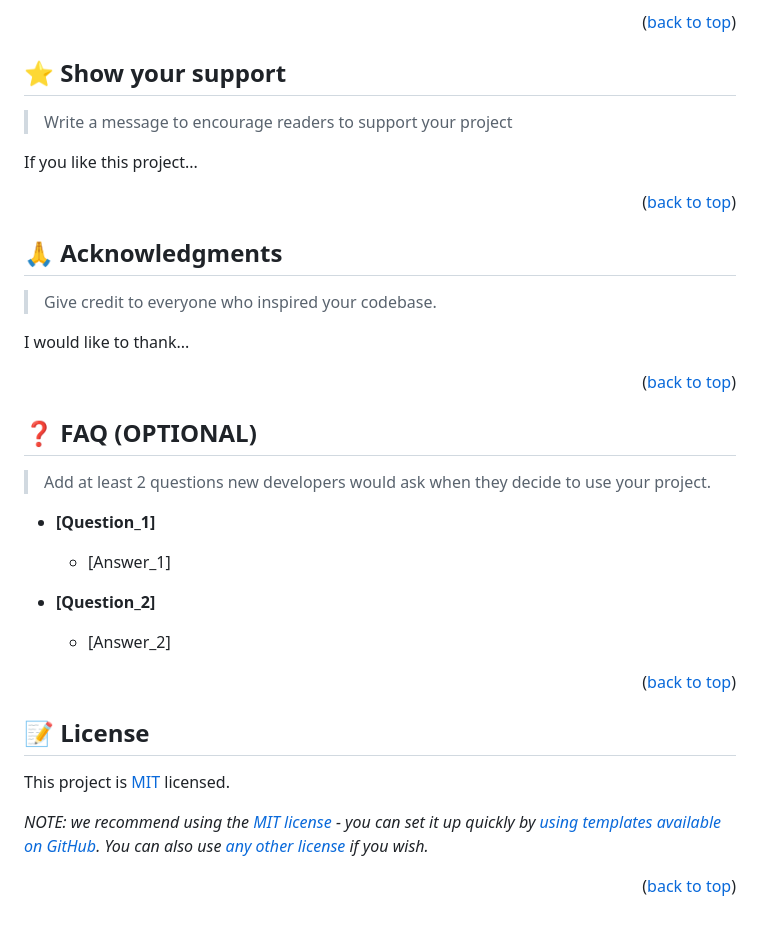
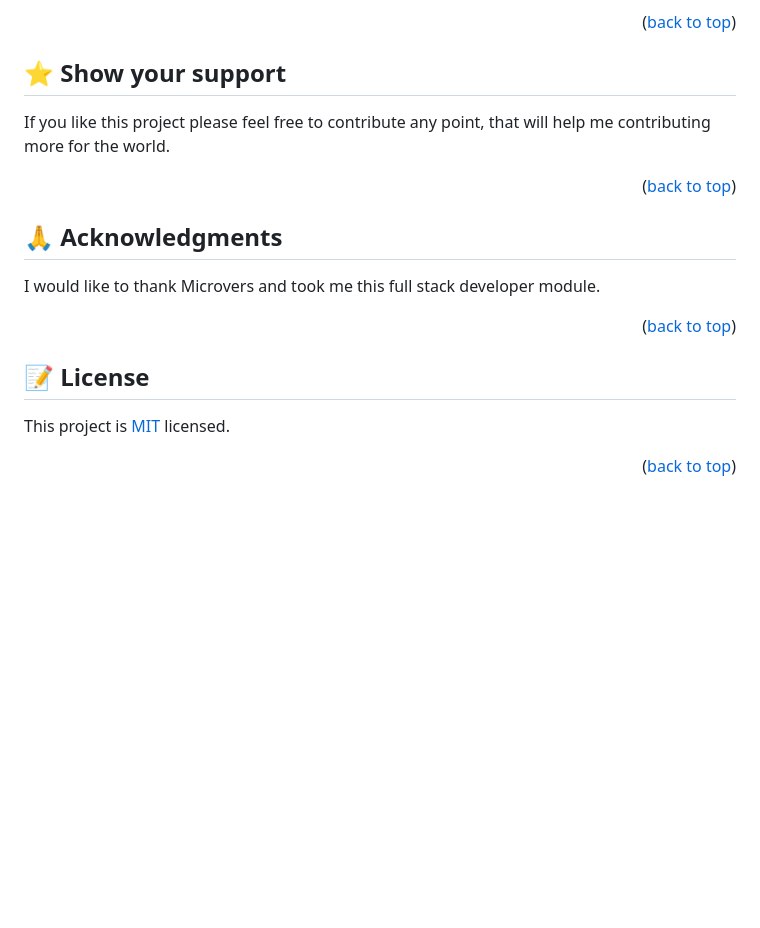
Before and after one commit to esmiz-dream/Hello-Microverse, a Markdown page: README.md, the part around the change printed below. Rendered like a GitHub page; blank space fills up the shorter version.

```diff
--- a/README.md
+++ b/README.md
@@ -233,9 +229,9 @@ Feel free to check the [issues page](../../issues/).
 
 ## ⭐️ Show your support <a name="support"></a>
 
-> Write a message to encourage readers to support your project
 
-If you like this project...
+
+If you like this project please feel free to contribute any point, that will help me contributing more for the world.
 
 <p align="right">(<a href="#readme-top">back to top</a>)</p>
 
@@ -243,34 +239,15 @@ If you like this project...
 
 ## 🙏 Acknowledgments <a name="acknowledgements"></a>
 
-> Give credit to everyone who inspired your codebase.
 
-I would like to thank...
+
+I would like to thank Microvers and took me this full stack developer module.
 
 <p align="right">(<a href="#readme-top">back to top</a>)</p>
 
-<!-- FAQ (optional) -->
-
-## ❓ FAQ (OPTIONAL) <a name="faq"></a>
-
-> Add at least 2 questions new developers would ask when they decide to use your project.
-
-- **[Question_1]**
-
-  - [Answer_1]
-
-- **[Question_2]**
-
-  - [Answer_2]
-
-<p align="right">(<a href="#readme-top">back to top</a>)</p>
-
-<!-- LICENSE -->
 
 ## 📝 License <a name="license"></a>
 
 This project is [MIT](./LICENSE) licensed.
 
-_NOTE: we recommend using the [MIT license](https://choosealicense.com/licenses/mit/) - you can set it up quickly by [using templates available on GitHub](https://docs.github.com/en/communities/setting-up-your-project-for-healthy-contributions/adding-a-license-to-a-repository). You can also use [any other license](https://choosealicense.com/licenses/) if you wish._
-
 <p align="right">(<a href="#readme-top">back to top</a>)</p>
```
Also changed, not shown: other parts of README.md (+12 -16 lines).
